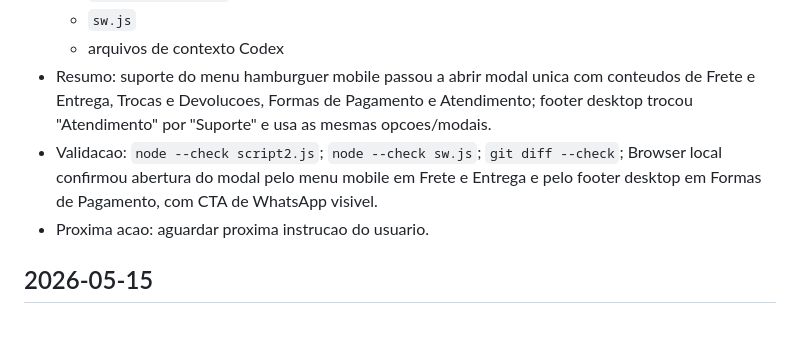
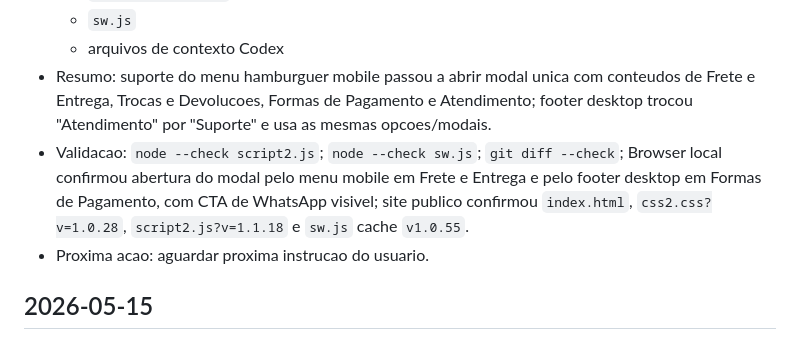
Before and after one commit to SejaVersatil/sejaversatil.github.io, a Markdown page: CHANGELOG_CODEX.md, the part around the change. Rendered like a GitHub page.

```diff
--- a/CHANGELOG_CODEX.md
+++ b/CHANGELOG_CODEX.md
@@ -14,7 +14,7 @@ Registro objetivo das alteracoes feitas pelo Codex.
   - `sw.js`
   - arquivos de contexto Codex
 - Resumo: suporte do menu hamburguer mobile passou a abrir modal unica com conteudos de Frete e Entrega, Trocas e Devolucoes, Formas de Pagamento e Atendimento; footer desktop trocou "Atendimento" por "Suporte" e usa as mesmas opcoes/modais.
-- Validacao: `node --check script2.js`; `node --check sw.js`; `git diff --check`; Browser local confirmou abertura do modal pelo menu mobile em Frete e Entrega e pelo footer desktop em Formas de Pagamento, com CTA de WhatsApp visivel.
+- Validacao: `node --check script2.js`; `node --check sw.js`; `git diff --check`; Browser local confirmou abertura do modal pelo menu mobile em Frete e Entrega e pelo footer desktop em Formas de Pagamento, com CTA de WhatsApp visivel; site publico confirmou `index.html`, `css2.css?v=1.0.28`, `script2.js?v=1.1.18` e `sw.js` cache `v1.0.55`.
 - Proxima acao: aguardar proxima instrucao do usuario.
 
 ## 2026-05-15
```
Also changed, not shown: TASKS.md (+1 -1 lines).
